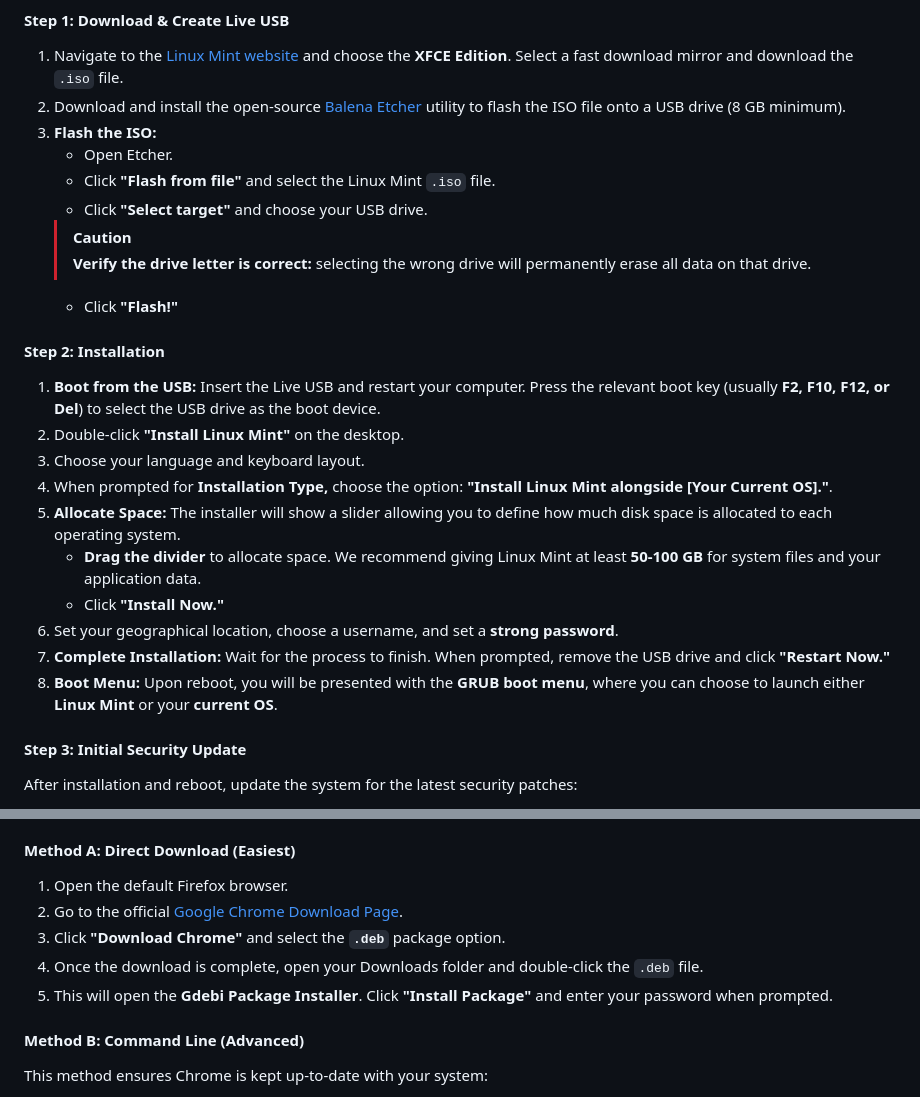
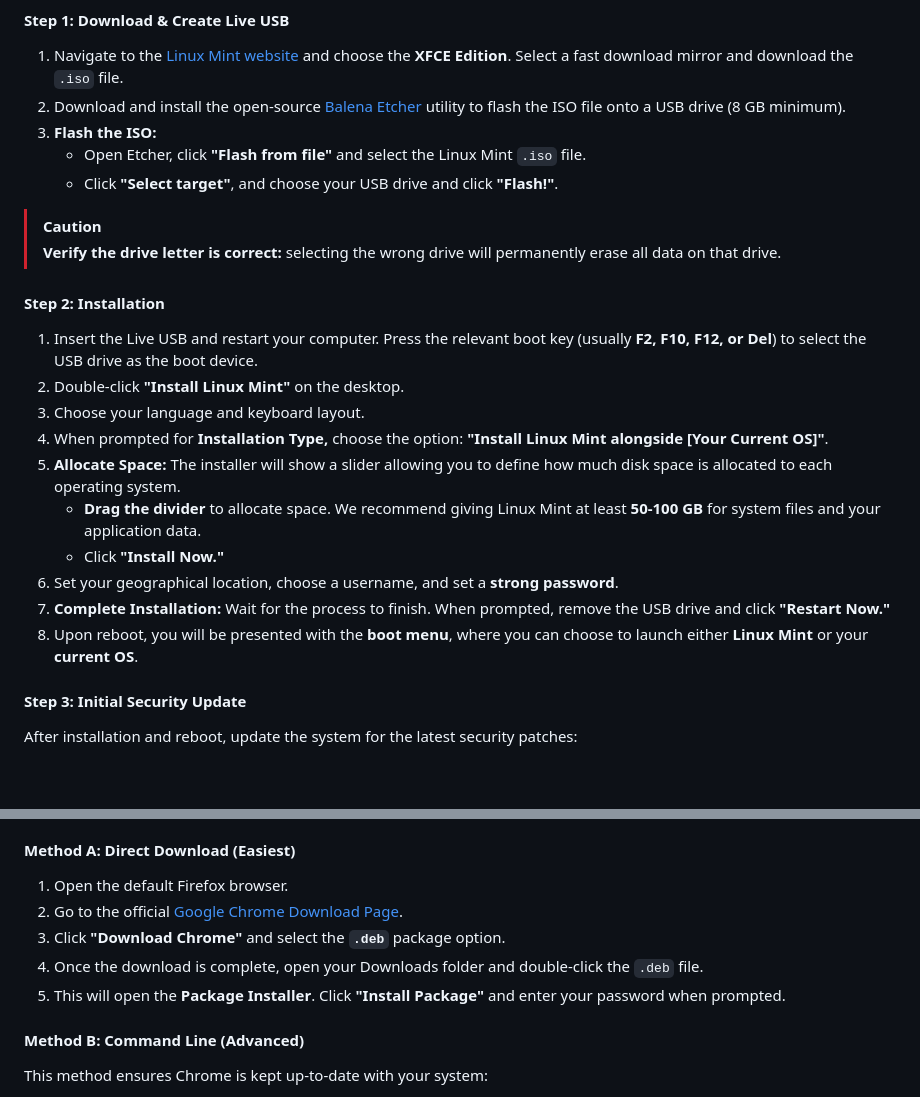
Before and after one commit to bemozi/bemozi.github.io, a Markdown page: README.md, 2 parts joined by grey strips. GitHub-like rendering; blank space fills up the shorter version.

Commit message:
Update README.md
Signed-off-by: bemozi <211243872+bemozi@users.noreply.github.com>

```diff
--- a/README.md
+++ b/README.md
@@ -32,23 +32,21 @@ Linux Mint XFCE is a lightweight, stable, and community-driven operating system
 3. **Flash the ISO:**
-   * Open Etcher.
-   * Click **"Flash from file"** and select the Linux Mint `.iso` file.
-   * Click **"Select target"** and choose your USB drive.
-   > [!CAUTION]
-   > **Verify the drive letter is correct:** selecting the wrong drive will permanently erase all data on that drive.
-   * Click **"Flash!"**
+   * Open Etcher, click **"Flash from file"** and select the Linux Mint `.iso` file.
+   * Click **"Select target"**, and choose your USB drive and click **"Flash!"**.
+> [!CAUTION]
+> **Verify the drive letter is correct:** selecting the wrong drive will permanently erase all data on that drive.
 
 #### Step 2: Installation
 
-1. **Boot from the USB:** Insert the Live USB and restart your computer. Press the relevant boot key (usually **F2, F10, F12, or Del**) to select the USB drive as the boot device.
+1. Insert the Live USB and restart your computer. Press the relevant boot key (usually **F2, F10, F12, or Del**) to select the USB drive as the boot device.
 2. Double-click **"Install Linux Mint"** on the desktop.
 3. Choose your language and keyboard layout.
-4. When prompted for **Installation Type,** choose the option: **"Install Linux Mint alongside [Your Current OS]."**.
+4. When prompted for **Installation Type,** choose the option: **"Install Linux Mint alongside [Your Current OS]"**.
 5. **Allocate Space:** The installer will show a slider allowing you to define how much disk space is allocated to each operating system.
    * **Drag the divider** to allocate space. We recommend giving Linux Mint at least **50-100 GB** for system files and your application data.
    * Click **"Install Now."**
 6. Set your geographical location, choose a username, and set a **strong password**.
 7. **Complete Installation:** Wait for the process to finish. When prompted, remove the USB drive and click **"Restart Now."**
-8. **Boot Menu:** Upon reboot, you will be presented with the **GRUB boot menu**, where you can choose to launch either **Linux Mint** or your **current OS**.
+8. Upon reboot, you will be presented with the **boot menu**, where you can choose to launch either **Linux Mint** or your **current OS**.
 
 #### Step 3: Initial Security Update
 
@@ -82,6 +80,6 @@ There are two primary ways to install Google Chrome on Linux Mint:
 3. Click **"Download Chrome"** and select the **`.deb`** package option.
 4. Once the download is complete, open your Downloads folder and double-click the `.deb` file.
-5. This will open the **Gdebi Package Installer**. Click **"Install Package"** and enter your password when prompted.
+5. This will open the **Package Installer**. Click **"Install Package"** and enter your password when prompted.
 
 #### Method B: Command Line (Advanced)
 
```
Also changed, not shown: other parts of README.md (+3 -4 lines).
